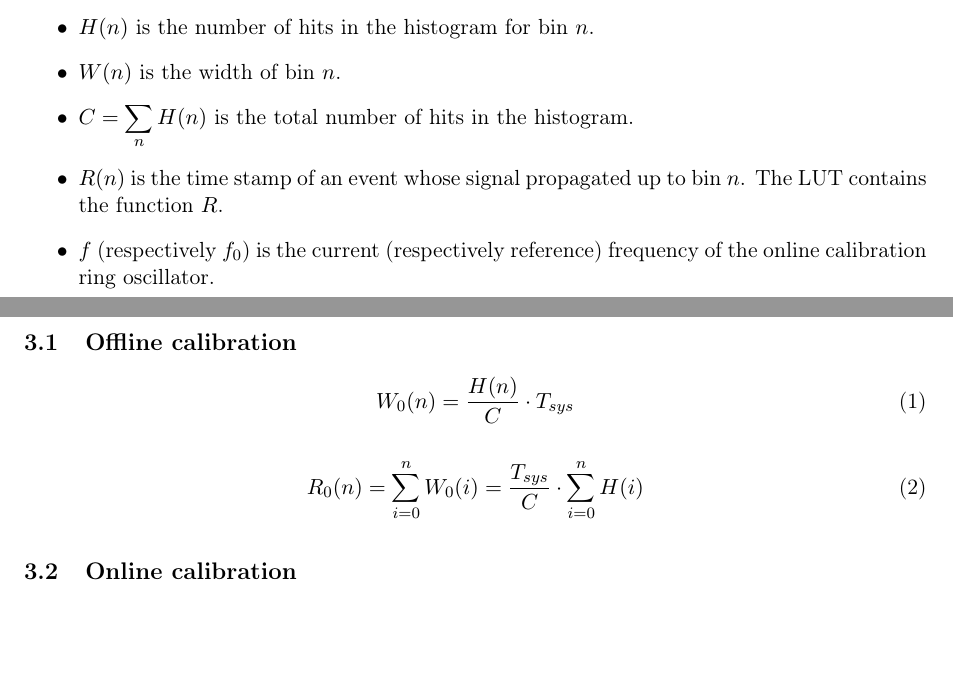
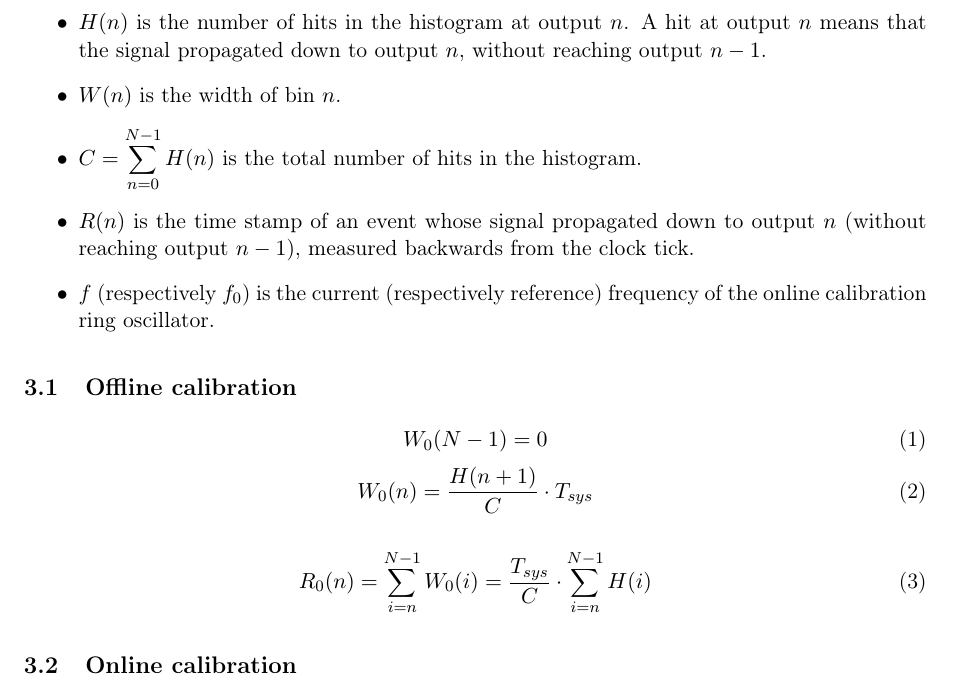
Before and after one commit to m-labs/tdc-core, a LaTeX document (doc/tdc.tex): two parts of pages 1 and 2 of 2 before the commit and part of page 2 of 2 after it, the two joined at a grey line, cut so that both start at the same text, the shorter picture padded with empty space. Compiled offline with pdfLaTeX.

Commit message:
doc: delay line schematics, fix formulas

```diff
--- a/doc/tdc.tex
+++ b/doc/tdc.tex
@@ -30,20 +34,23 @@ To avoid negative differences, we simply reorder the bits at the output of the d
 In the formulas below:
 \begin{itemize}
 \item $T_{sys}$ is the system clock period.
-\item $H(n)$ is the number of hits in the histogram for bin $n$.
+\item $H(n)$ is the number of hits in the histogram at output $n$. A hit at output $n$ means that the signal propagated down to output $n$, without reaching output $n-1$.
 \item $W(n)$ is the width of bin $n$.
-\item $C = \displaystyle\sum\limits_{n} H(n)$ is the total number of hits in the histogram.
-\item $R(n)$ is the time stamp of an event whose signal propagated up to bin $n$. The LUT contains the function $R$.
+\item $C = \displaystyle\sum\limits_{n=0}^{N-1} H(n)$ is the total number of hits in the histogram.
+\item $R(n)$ is the time stamp of an event whose signal propagated down to output $n$ (without reaching output $n-1$), measured backwards from the clock tick.
 \item $f$ (respectively $f_{0}$) is the current (respectively reference) frequency of the online calibration ring oscillator.
 \end{itemize}
 
 \subsection{Offline calibration}
 \begin{equation}
-W_{0}(n) = \frac{H(n)}{C} \cdot T_{sys}
+W_{0}(N-1) = 0
+\end{equation}
+\begin{equation}
+W_{0}(n) = \frac{H(n+1)}{C} \cdot T_{sys}
 \end{equation}
 
 \begin{equation}
-R_{0}(n) = \displaystyle\sum\limits_{i=0}^{n}{W_{0}(i)} = \frac{T_{sys}}{C} \cdot \displaystyle\sum\limits_{i=0}^{n}{H(i)}
+R_{0}(n) = \displaystyle\sum\limits_{i=n}^{N-1}{W_{0}(i)} = \frac{T_{sys}}{C} \cdot \displaystyle\sum\limits_{i=n}^{N-1}{H(i)}
 \end{equation}
 
 \subsection{Online calibration}
```
Also changed, not shown: doc/delaystruct.pdf (added), doc/tdc.tex (4 more changed lines), 1 other file.
